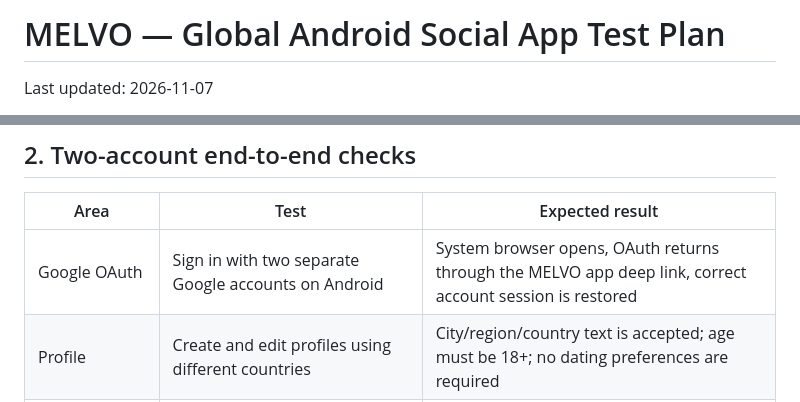
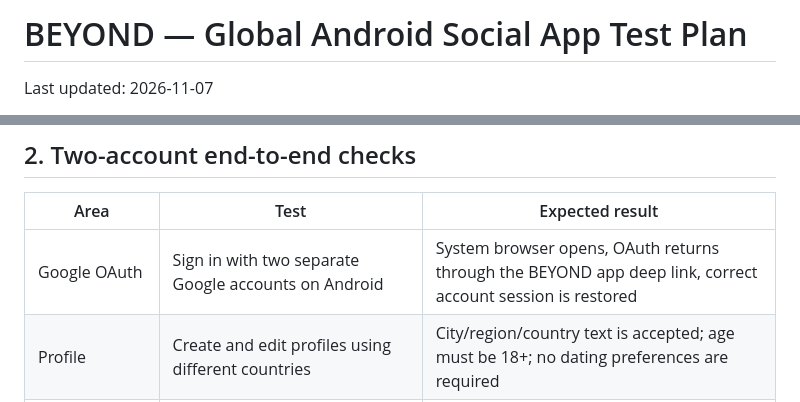
Before and after one commit to sebastiant7356-dotcom/NIVORA, a Markdown page: docs/TEST-PLAN.md, 2 parts joined by grey strips. Drawn GitHub-style.

Commit message:
Update product branding to BEYOND

```diff
--- a/docs/TEST-PLAN.md
+++ b/docs/TEST-PLAN.md
@@ -1,4 +1,4 @@
-# MELVO — Global Android Social App Test Plan
+# BEYOND — Global Android Social App Test Plan
 
 Last updated: 2026-11-07
 
@@ -17,7 +17,7 @@ This is a manual release-gate plan, not evidence that the checks have passed. Re
 
 | Area | Test | Expected result |
 |---|---|---|
-| Google OAuth | Sign in with two separate Google accounts on Android | System browser opens, OAuth returns through the MELVO app deep link, correct account session is restored |
+| Google OAuth | Sign in with two separate Google accounts on Android | System browser opens, OAuth returns through the BEYOND app deep link, correct account session is restored |
 | Profile | Create and edit profiles using different countries | City/region/country text is accepted; age must be 18+; no dating preferences are required |
 | Staff separation | Sign in with a staff account | Staff console only; no customer profile or discovery |
 | Radius | Set 1, 5, 25 and 100 km; test accounts inside/outside each radius in different countries | Only public members within the selected radius appear |
```
